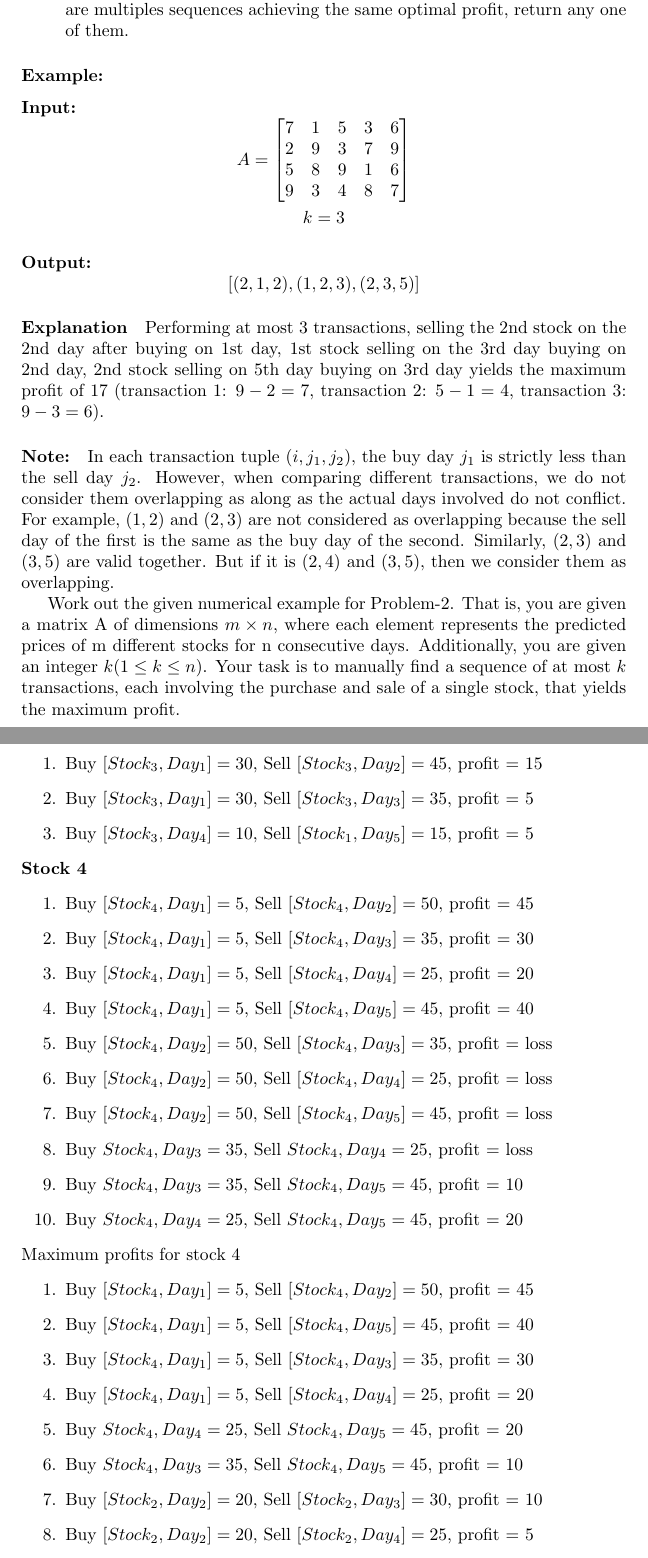
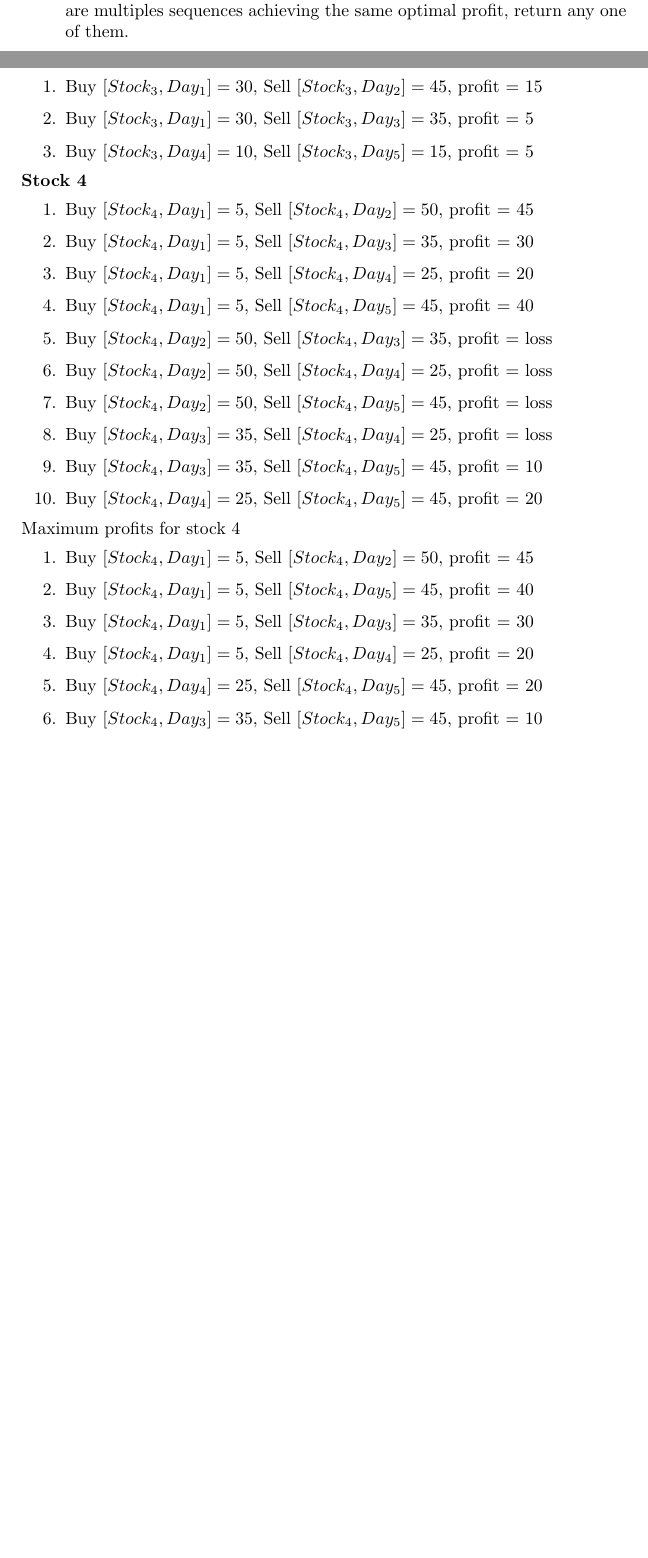
Before and after one commit to anjulij/COP4533-Final-Project, a LaTeX document (Project-Milestone1.TeX): two parts of pages 3 and 6 of 8 before the commit and two parts of pages 3 and 5 of 7 after it, joined at a grey line, cut so that both start at the same text, the shorter picture padded with empty space. Compiled offline with pdfLaTeX.

Commit message:
corrected typos

```diff
--- a/Project-Milestone1.TeX
+++ b/Project-Milestone1.TeX
@@ -93,33 +93,6 @@ Return a sequence of tuples $(i, j_1, j_2)$ representing the transactions where:
     \item If no profitable transaction is possible, return an empty sequence. If there are multiples sequences achieving the same optimal profit, return any one of them.
 \end{itemize}
 
-\subsubsection*{Example:}
-
-\paragraph{Input:}
-\[
-A =
-\begin{bmatrix}
-    7 & 1 & 5 & 3 & 6 \\
-    2 & 9 & 3 & 7 & 9\\
-    5 & 8 & 9 & 1 & 6\\
-    9 & 3 & 4 & 8 & 7
-\end{bmatrix}
-\]
-\[k = 3\]
-
-\paragraph{Output:}
-\[ [(2, 1, 2), (1, 2, 3), (2, 3, 5)] \]
-
-\paragraph{Explanation}
-
-Performing at most 3 transactions, selling the 2nd stock on the 2nd day after buying on
-1st day, 1st stock selling on the 3rd day buying on 2nd day, 2nd stock selling on 5th day buying on 3rd day yields the maximum profit of 17 (transaction 1: $9 - 2 = 7$, transaction 2: $5 - 1 = 4$, transaction 3: $9 - 3 = 6$).
-
-\paragraph{Note:}
-In each transaction tuple $(i, j_1, j_2)$, the buy day $j_1$ is strictly less than the sell day $j_2$. However, when comparing different transactions, we do not consider them overlapping as along as the actual days involved do not conflict. For example, $(1,2)$ and $(2,3)$ are not considered as overlapping because the sell day of the first is the same as the buy day of the second. Similarly, $(2,3)$ and $(3,5)$ are valid together. But if it is $(2,4)$ and $(3,5)$, then we consider them as overlapping.
-
-Work out the given numerical example for Problem-2. That is, you are given a matrix A of dimensions $m \times n$, where each element represents the predicted prices of m different stocks for n consecutive days. Additionally, you are given an integer $k (1 \leq k \leq n)$. Your task is to manually find a sequence of at most $k$ transactions, each involving the purchase and sale of a single stock, that yields the maximum profit.
-
 \paragraph{Input Matrix A}
 
 \[
@@ -217,7 +190,7 @@ Maximum profits for stock 3
 \begin{enumerate}
     \item Buy $[Stock_3, Day_1] = 30$, Sell $[Stock_3, Day_2] = 45$, profit = 15
     \item Buy $[Stock_3, Day_1] = 30$, Sell $[Stock_3, Day_3] = 35$, profit = 5
-    \item Buy $[Stock_3, Day_4] = 10$, Sell $[Stock_1, Day_5] = 15$, profit = 5
+    \item Buy $[Stock_3, Day_4] = 10$, Sell $[Stock_3, Day_5] = 15$, profit = 5
 \end{enumerate}
 
 \noindent \textbf{Stock 4}
@@ -242,10 +215,8 @@ Maximum profits for stock 4
      \item Buy $[Stock_4, Day_1] = 5$, Sell $[Stock_4, Day_5] = 45$, profit = 40
      \item Buy $[Stock_4, Day_1] = 5$, Sell $[Stock_4, Day_3] = 35$, profit = 30
      \item Buy $[Stock_4, Day_1] = 5$, Sell $[Stock_4, Day_4] = 25$, profit = 20
-    \item Buy $Stock_4, Day_4 = 25$, Sell $Stock_4, Day_5 = 45$, profit = 20
-    \item Buy $Stock_4, Day_3 = 35$, Sell $Stock_4, Day_5 = 45$, profit =  10
-    \item Buy $[Stock_2, Day_2] = 20$, Sell $[Stock_2, Day_3] = 30$, profit = 10
-    \item Buy $[Stock_2, Day_2] = 20$, Sell $[Stock_2, Day_4] = 25$, profit = 5
+    \item Buy $[Stock_4, Day_4] = 25$, Sell $[Stock_4, Day_5] = 45$, profit = 20
+    \item Buy $[Stock_4, Day_3] = 35$, Sell $[Stock_4, Day_5] = 45$, profit =  10
 \end{enumerate}
 
 \paragraph{Step 3.} Output should be a sequence of at most k transactions in the format of $(i,j,l)$ that yields the maximum potential profit by selling ith stock on lth day that was bought on jth day.
```
Also changed, not shown: Project-Milestone1.pdf, Project-Milestone1.TeX (12 more changed lines), 4 other files.
